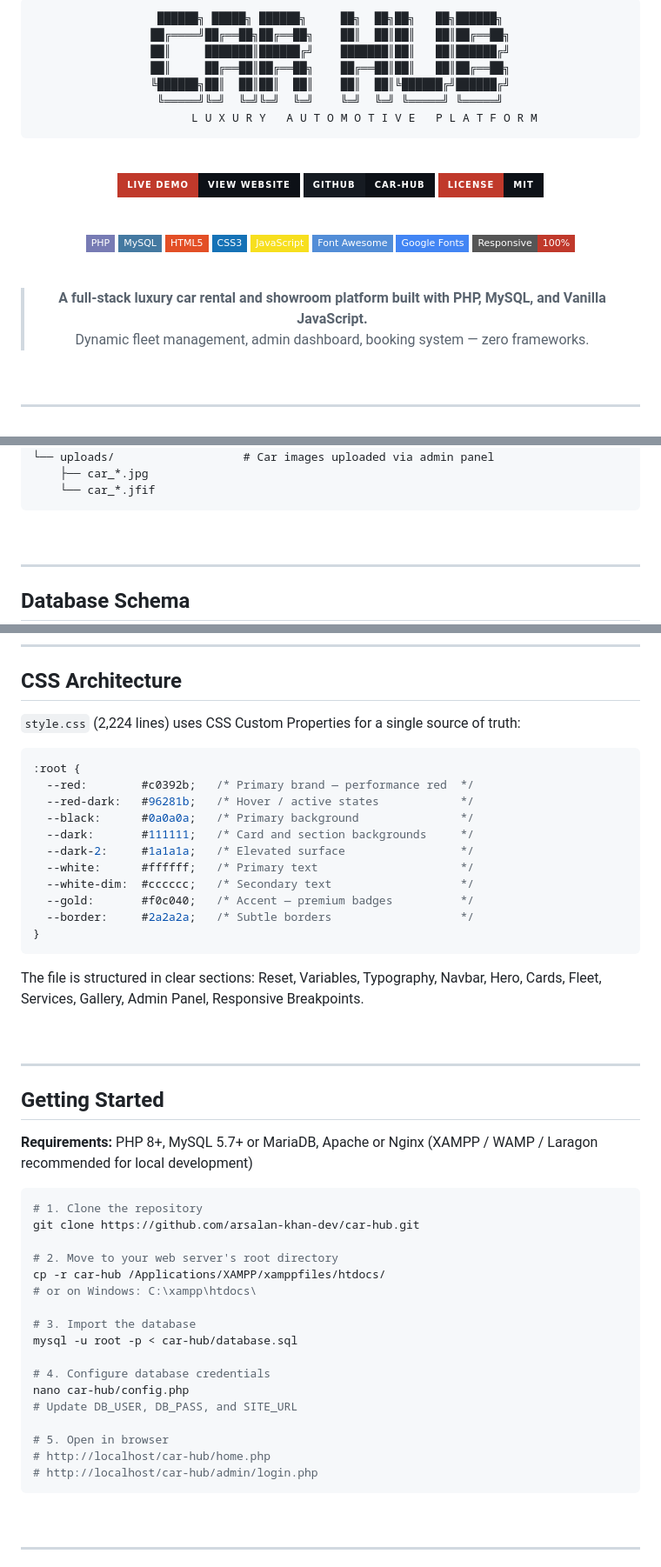
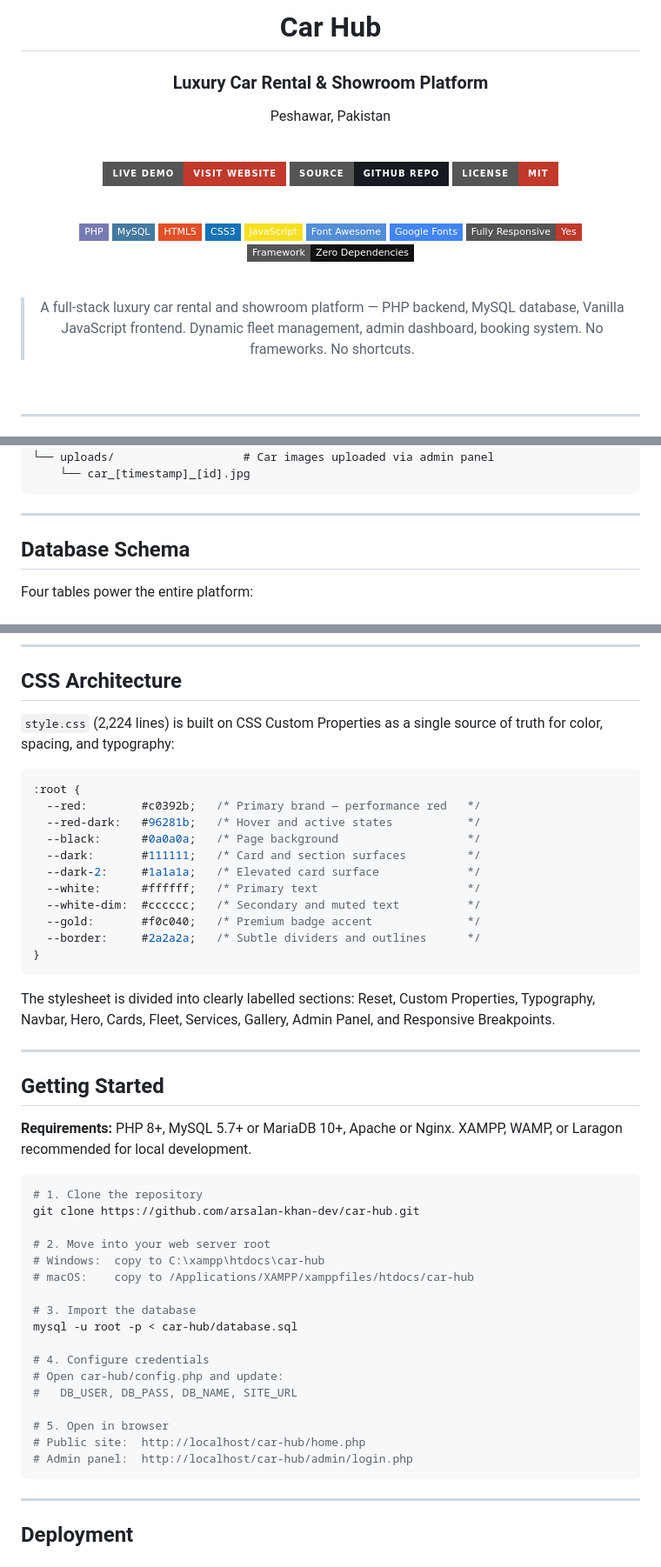
Before and after one commit to arsalan-khan-dev/car-hub, a Markdown page: README.md, 3 parts joined by grey strips. Shown at 87% size. GitHub-like rendering; badges without logos.

````diff
--- a/README.md
+++ b/README.md
@@ -1,22 +1,14 @@
 <div align="center">
+
+<h1>Car Hub</h1>
+<h3>Luxury Car Rental & Showroom Platform</h3>
+<p>Peshawar, Pakistan</p>
 
 <br/>
 
-```
- ██████╗ █████╗ ██████╗     ██╗  ██╗██╗   ██╗██████╗
-██╔════╝██╔══██╗██╔══██╗    ██║  ██║██║   ██║██╔══██╗
-██║     ███████║██████╔╝    ███████║██║   ██║██████╔╝
-██║     ██╔══██║██╔══██╗    ██╔══██║██║   ██║██╔══██╗
-╚██████╗██║  ██║██║  ██║    ██║  ██║╚██████╔╝██████╔╝
- ╚═════╝╚═╝  ╚═╝╚═╝  ╚═╝    ╚═╝  ╚═╝ ╚═════╝ ╚═════╝
-          L U X U R Y   A U T O M O T I V E   P L A T F O R M
-```
-
-<br/>
-
-[![Live Demo](https://img.shields.io/badge/LIVE%20DEMO-View%20Website-0d1117?style=for-the-badge&logo=vercel&logoColor=white&labelColor=c0392b)](https://arsalan-khan-dev.github.io/car-hub)
-[![GitHub Repo](https://img.shields.io/badge/GitHub-car--hub-0d1117?style=for-the-badge&logo=github&logoColor=white&labelColor=161b22)](https://github.com/arsalan-khan-dev/car-hub)
-[![License](https://img.shields.io/badge/LICENSE-MIT-0d1117?style=for-the-badge&logoColor=white&labelColor=c0392b)](./LICENSE)
+[![Live Demo](https://img.shields.io/badge/LIVE%20DEMO-Visit%20Website-c0392b?style=for-the-badge&logo=vercel&logoColor=white)](https://arsalan-khan-dev.github.io/car-hub)
+[![GitHub](https://img.shields.io/badge/SOURCE-GitHub%20Repo-161b22?style=for-the-badge&logo=github&logoColor=white)](https://github.com/arsalan-khan-dev/car-hub)
+[![License](https://img.shields.io/badge/LICENSE-MIT-c0392b?style=for-the-badge)](./LICENSE)
 
 <br/>
 
@@ -27,12 +19,15 @@
 ![JavaScript](https://img.shields.io/badge/JavaScript-F7DF1E?style=flat-square&logo=javascript&logoColor=black)
 ![Font Awesome](https://img.shields.io/badge/Font%20Awesome-528DD7?style=flat-square&logo=fontawesome&logoColor=white)
 ![Google Fonts](https://img.shields.io/badge/Google%20Fonts-4285F4?style=flat-square&logo=google&logoColor=white)
-![Responsive](https://img.shields.io/badge/Responsive-100%25-c0392b?style=flat-square)
+![Responsive](https://img.shields.io/badge/Fully%20Responsive-Yes-c0392b?style=flat-square)
+![No Framework](https://img.shields.io/badge/Framework-Zero%20Dependencies-111111?style=flat-square)
 
 <br/>
 
-> **A full-stack luxury car rental and showroom platform built with PHP, MySQL, and Vanilla JavaScript.**
-> Dynamic fleet management, admin dashboard, booking system — zero frameworks.
+> A full-stack luxury car rental and showroom platform — PHP backend, MySQL database, Vanilla JavaScript frontend.
+> Dynamic fleet management, admin dashboard, booking system. No frameworks. No shortcuts.
+
+</div>
 
 <br/>
 
@@ -168,5 +145,4 @@ car-hub/
 │
 └── uploads/                   # Car images uploaded via admin panel
-    ├── car_*.jpg
-    └── car_*.jfif
+    └── car_[timestamp]_[id].jpg
 ```
@@ -277,48 +247,46 @@ Module 8 — Skeleton Loading      Removes shimmer class on image load or error
 
 ## CSS Architecture
 
-`style.css` (2,224 lines) uses CSS Custom Properties for a single source of truth:
+`style.css` (2,224 lines) is built on CSS Custom Properties as a single source of truth for color, spacing, and typography:
 
 ```css
 :root {
-  --red:        #c0392b;   /* Primary brand — performance red  */
-  --red-dark:   #96281b;   /* Hover / active states            */
-  --black:      #0a0a0a;   /* Primary background               */
-  --dark:       #111111;   /* Card and section backgrounds     */
-  --dark-2:     #1a1a1a;   /* Elevated surface                 */
-  --white:      #ffffff;   /* Primary text                     */
-  --white-dim:  #cccccc;   /* Secondary text                   */
-  --gold:       #f0c040;   /* Accent — premium badges          */
-  --border:     #2a2a2a;   /* Subtle borders                   */
+  --red:        #c0392b;   /* Primary brand — performance red   */
+  --red-dark:   #96281b;   /* Hover and active states           */
+  --black:      #0a0a0a;   /* Page background                   */
+  --dark:       #111111;   /* Card and section surfaces         */
+  --dark-2:     #1a1a1a;   /* Elevated card surface             */
+  --white:      #ffffff;   /* Primary text                      */
+  --white-dim:  #cccccc;   /* Secondary and muted text          */
+  --gold:       #f0c040;   /* Premium badge accent              */
+  --border:     #2a2a2a;   /* Subtle dividers and outlines      */
 }
 ```
 
-The file is structured in clear sections: Reset, Variables, Typography, Navbar, Hero, Cards, Fleet, Services, Gallery, Admin Panel, Responsive Breakpoints.
-
-<br/>
+The stylesheet is divided into clearly labelled sections: Reset, Custom Properties, Typography, Navbar, Hero, Cards, Fleet, Services, Gallery, Admin Panel, and Responsive Breakpoints.
 
 ---
 
 ## Getting Started
 
-**Requirements:** PHP 8+, MySQL 5.7+ or MariaDB, Apache or Nginx (XAMPP / WAMP / Laragon recommended for local development)
+**Requirements:** PHP 8+, MySQL 5.7+ or MariaDB 10+, Apache or Nginx. XAMPP, WAMP, or Laragon recommended for local development.
 
 ```bash
 # 1. Clone the repository
 git clone https://github.com/arsalan-khan-dev/car-hub.git
 
-# 2. Move to your web server's root directory
-cp -r car-hub /Applications/XAMPP/xamppfiles/htdocs/
-# or on Windows: C:\xampp\htdocs\
+# 2. Move into your web server root
+# Windows:  copy to C:\xampp\htdocs\car-hub
+# macOS:    copy to /Applications/XAMPP/xamppfiles/htdocs/car-hub
 
 # 3. Import the database
 mysql -u root -p < car-hub/database.sql
 
-# 4. Configure database credentials
-nano car-hub/config.php
-# Update DB_USER, DB_PASS, and SITE_URL
+# 4. Configure credentials
+# Open car-hub/config.php and update:
+#   DB_USER, DB_PASS, DB_NAME, SITE_URL
 
 # 5. Open in browser
-# http://localhost/car-hub/home.php
-# http://localhost/car-hub/admin/login.php
+# Public site:  http://localhost/car-hub/home.php
+# Admin panel:  http://localhost/car-hub/admin/login.php
 ```
````
Also changed, not shown: other parts of README.md (+97 -135 lines).
